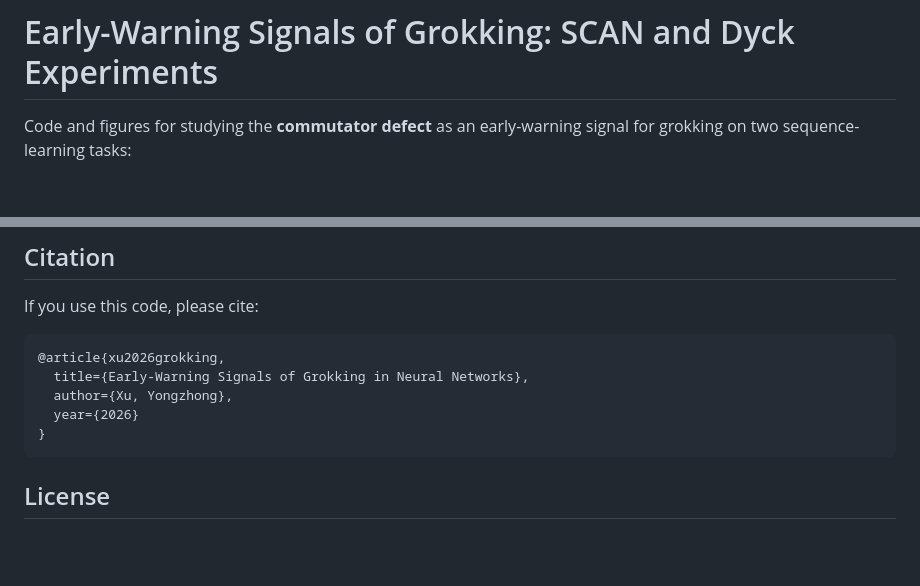
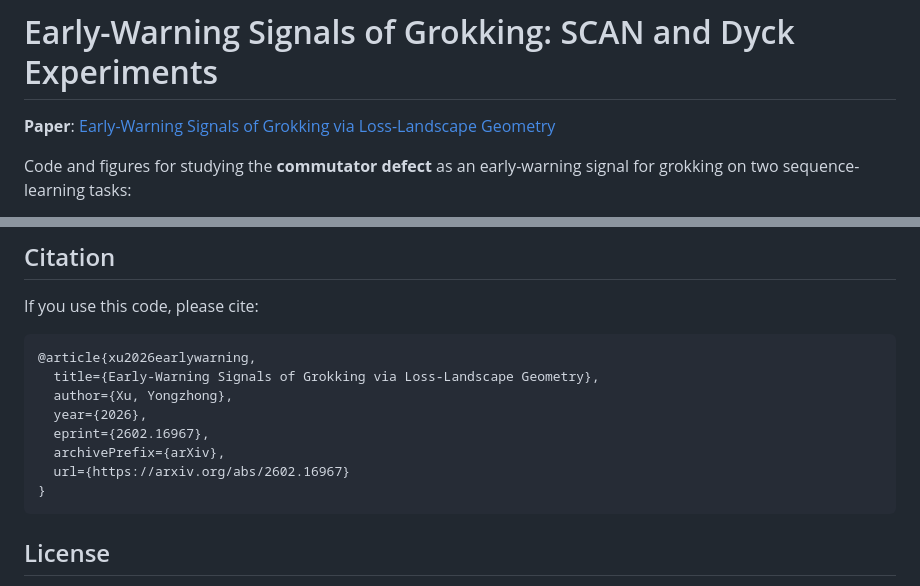
Before and after one commit to skydancerosel/dyck_scan, a Markdown page: README.md, 2 parts joined by grey strips. Rendered like a GitHub page; blank space fills up the shorter version.

Commit message:
Add paper title and arXiv link to README
Co-Authored-By: Claude Opus 4.6 <noreply@anthropic.com>

````diff
--- a/README.md
+++ b/README.md
@@ -1,4 +1,6 @@
 # Early-Warning Signals of Grokking: SCAN and Dyck Experiments
+
+**Paper**: [Early-Warning Signals of Grokking via Loss-Landscape Geometry](https://arxiv.org/abs/2602.16967)
 
 Code and figures for studying the **commutator defect** as an early-warning signal for grokking on two sequence-learning tasks:
 
@@ -88,10 +90,13 @@ python dyck_intervention.py
 If you use this code, please cite:
 
 ```bibtex
-@article{xu2026grokking,
-  title={Early-Warning Signals of Grokking in Neural Networks},
+@article{xu2026earlywarning,
+  title={Early-Warning Signals of Grokking via Loss-Landscape Geometry},
   author={Xu, Yongzhong},
-  year={2026}
+  year={2026},
+  eprint={2602.16967},
+  archivePrefix={arXiv},
+  url={https://arxiv.org/abs/2602.16967}
 }
 ```
 
````
